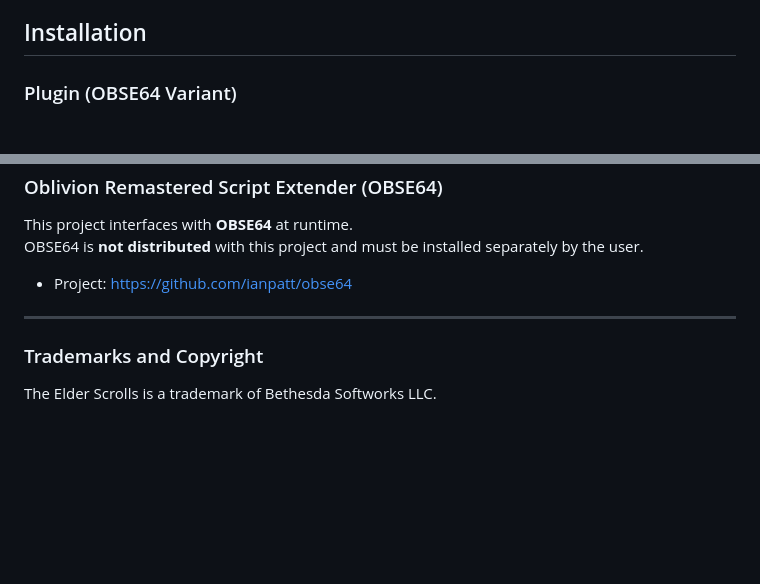
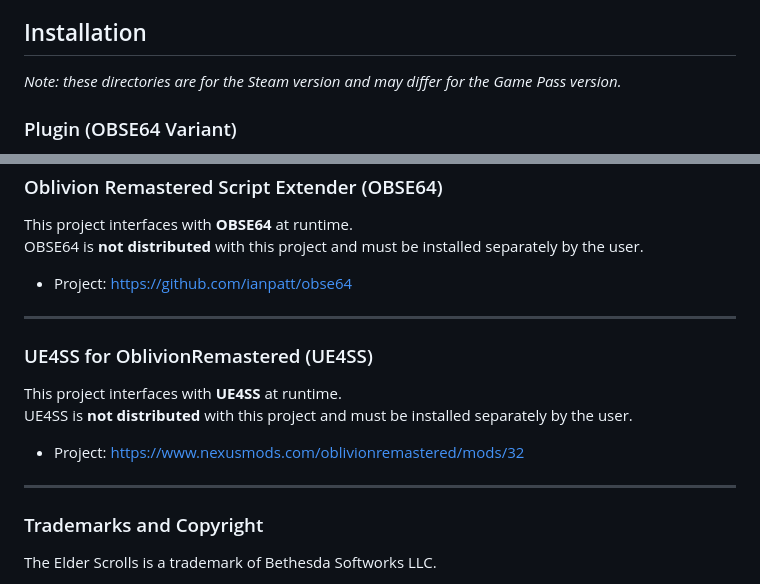
Before and after one commit to codeblivion/OBRQuestCompanion, a Markdown page: README.MD, 2 parts joined by grey strips. GitHub-like rendering; blank space fills up the shorter version.

```diff
--- a/README.MD
+++ b/README.MD
@@ -27,6 +27,7 @@ An external companion app for *The Elder Scrolls IV: Oblivion Remastered* that a
 This is a fan-made, open source project built in my spare time. Updates will be infrequent, so please don’t expect regular releases or fast fixes. Pull requests are welcome, but turnaround may be slow. If you want to extend this, fix problems, or turn it into something better, feel free to fork it or build on this project. Just make sure you follow the licenses and give appropriate credit where required.
 
 ## Installation
+*Note: these directories are for the Steam version and may differ for the Game Pass version.*
 
 ### Plugin (OBSE64 Variant)
 - Install [OBSE64](https://www.nexusmods.com/oblivionremastered/mods/282).
@@ -100,6 +101,16 @@ by the user.
 
 ---
 
+### UE4SS for OblivionRemastered (UE4SS)
+
+This project interfaces with **UE4SS** at runtime.
+UE4SS is **not distributed** with this project and must be installed separately
+by the user.
+
+- Project: https://www.nexusmods.com/oblivionremastered/mods/32
+
+---
+
 ### Trademarks and Copyright
 
 The Elder Scrolls is a trademark of Bethesda Softworks LLC.
```
